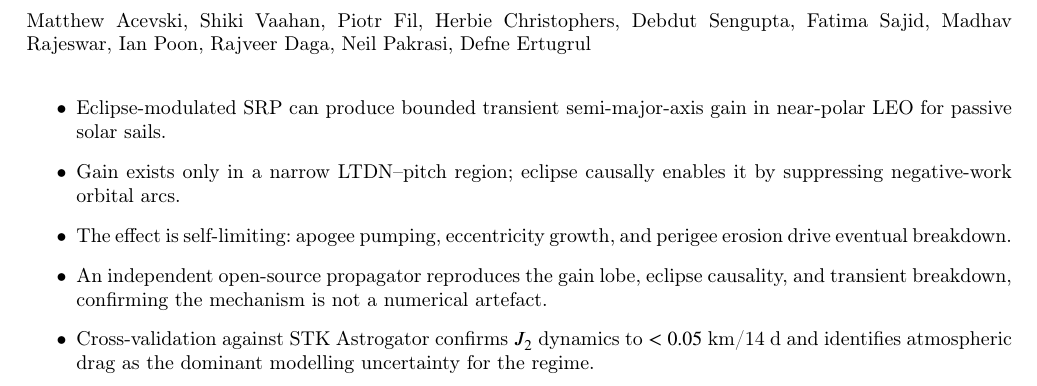
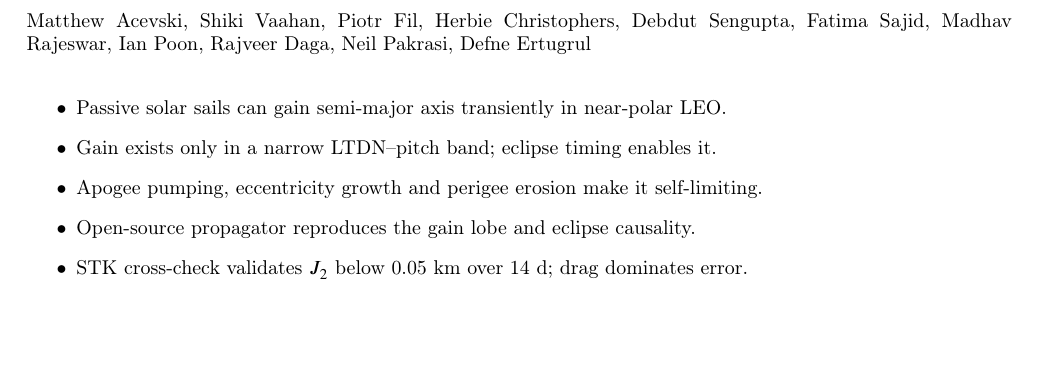
Before and after one commit to extremefattypunch/Svarog-Paper-ISSS-2025-follow-up, a LaTeX paper (main.tex): part of page 2 of 28, cut so that both start at the same text, the shorter picture padded with empty space. Compiled offline with pdfLaTeX; a LaTeX package or settings file that is missing is left out.

Commit message:
Compile to submission PDF; Acta Astronautica highlights (<=85 chars); add build .gitignore
main.tex: trim the 5 highlights to <=85 characters each (Elsevier/Acta Astronautica requirement), covering both the passive-gain and propagator-validation goals. Add root .gitignore for TeX build artefacts and the locally-fetched .texmf-deps package cache. Commit the compiled main.pdf (28 pp) as the submission deliverable.

Co-Authored-By: Claude Fable 5 <noreply@anthropic.com>

```diff
--- a/main.tex
+++ b/main.tex
@@ -105,11 +105,11 @@ This paper pursues two goals: to verify the existence of a passive orbital-energ
 \end{graphicalabstract}
 
 \begin{highlights}
-\item Eclipse-modulated SRP can produce bounded transient semi-major-axis gain in near-polar LEO for passive solar sails.
-\item Gain exists only in a narrow LTDN--pitch region; eclipse causally enables it by suppressing negative-work orbital arcs.
-\item The effect is self-limiting: apogee pumping, eccentricity growth, and perigee erosion drive eventual breakdown.
-\item An independent open-source propagator reproduces the gain lobe, eclipse causality, and transient breakdown, confirming the mechanism is not a numerical artefact.
-\item Cross-validation against STK Astrogator confirms $J_2$ dynamics to $<0.05$~km/14~d and identifies atmospheric drag as the dominant modelling uncertainty for the regime.
+\item Passive solar sails can gain semi-major axis transiently in near-polar LEO.
+\item Gain exists only in a narrow LTDN--pitch band; eclipse timing enables it.
+\item Apogee pumping, eccentricity growth and perigee erosion make it self-limiting.
+\item Open-source propagator reproduces the gain lobe and eclipse causality.
+\item STK cross-check validates $J_2$ below 0.05 km over 14 d; drag dominates error.
 \end{highlights}
 
 
```
Also changed, not shown: main.pdf, 1 other file.
